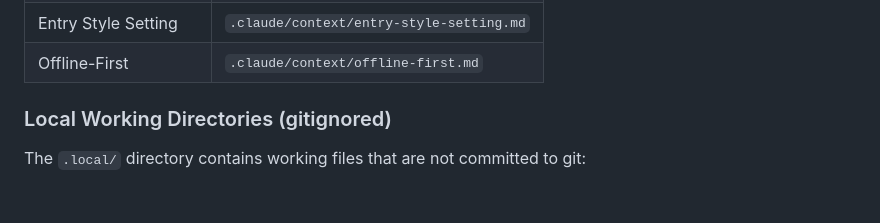
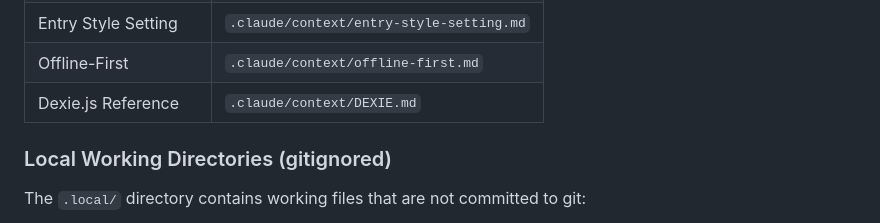
Before and after one commit to cloudbridgeuy/calendsync, a Markdown page: CLAUDE.md, the part around the change. Rendered like a GitHub page; blank space fills up the shorter version.

Commit message:
docs: add Dexie.js to Progressive Disclosure table
Reference the new DEXIE.md context file in the Progressive Disclosure
section of CLAUDE.md.

```diff
--- a/CLAUDE.md
+++ b/CLAUDE.md
@@ -628,6 +628,7 @@ Detailed documentation is kept in dedicated files. Consult these when working on
 | Multi-Day Entries    | `.claude/context/multi-day-entries.md` |
 | Entry Style Setting  | `.claude/context/entry-style-setting.md` |
 | Offline-First        | `.claude/context/offline-first.md`     |
+| Dexie.js Reference   | `.claude/context/DEXIE.md`             |
 
 ### Local Working Directories (gitignored)
 
```
